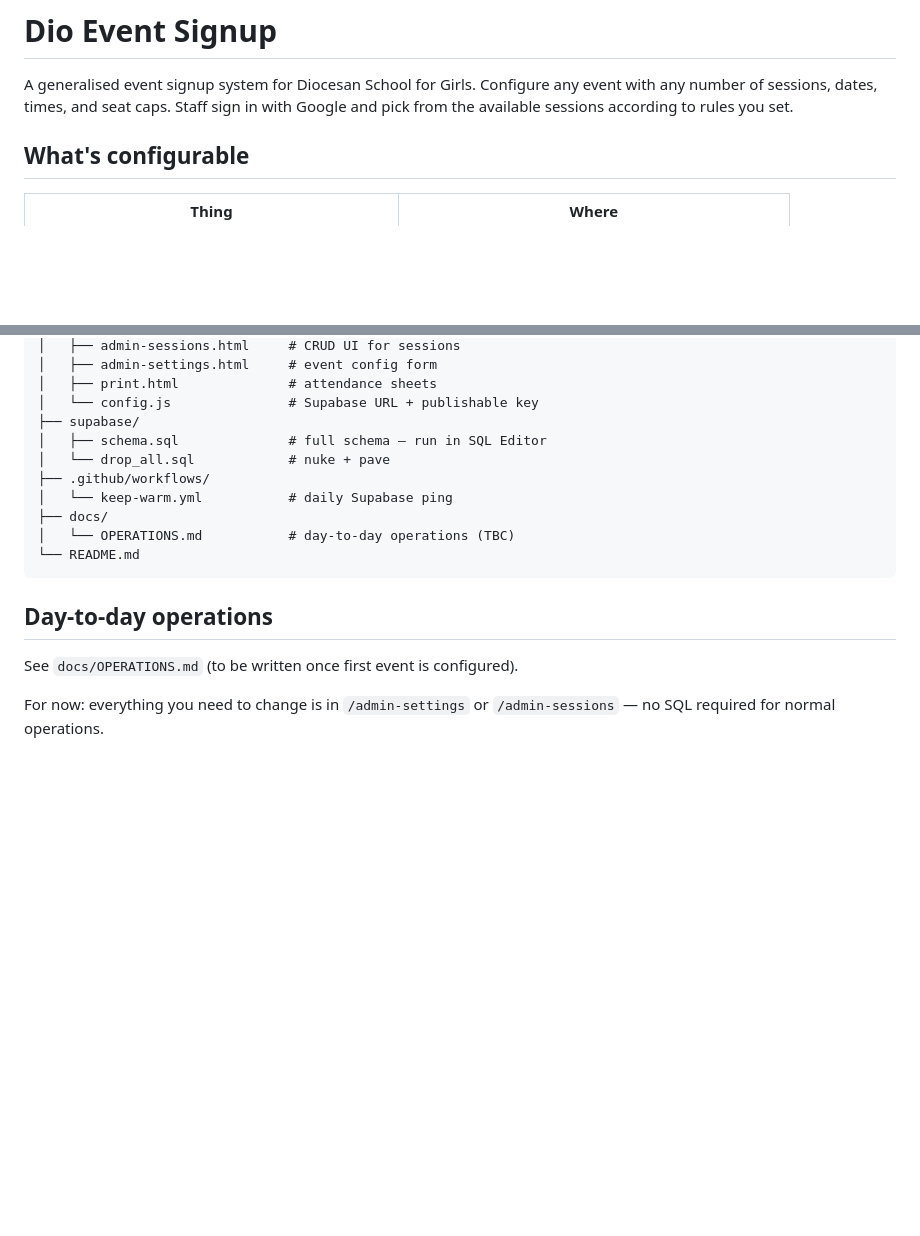
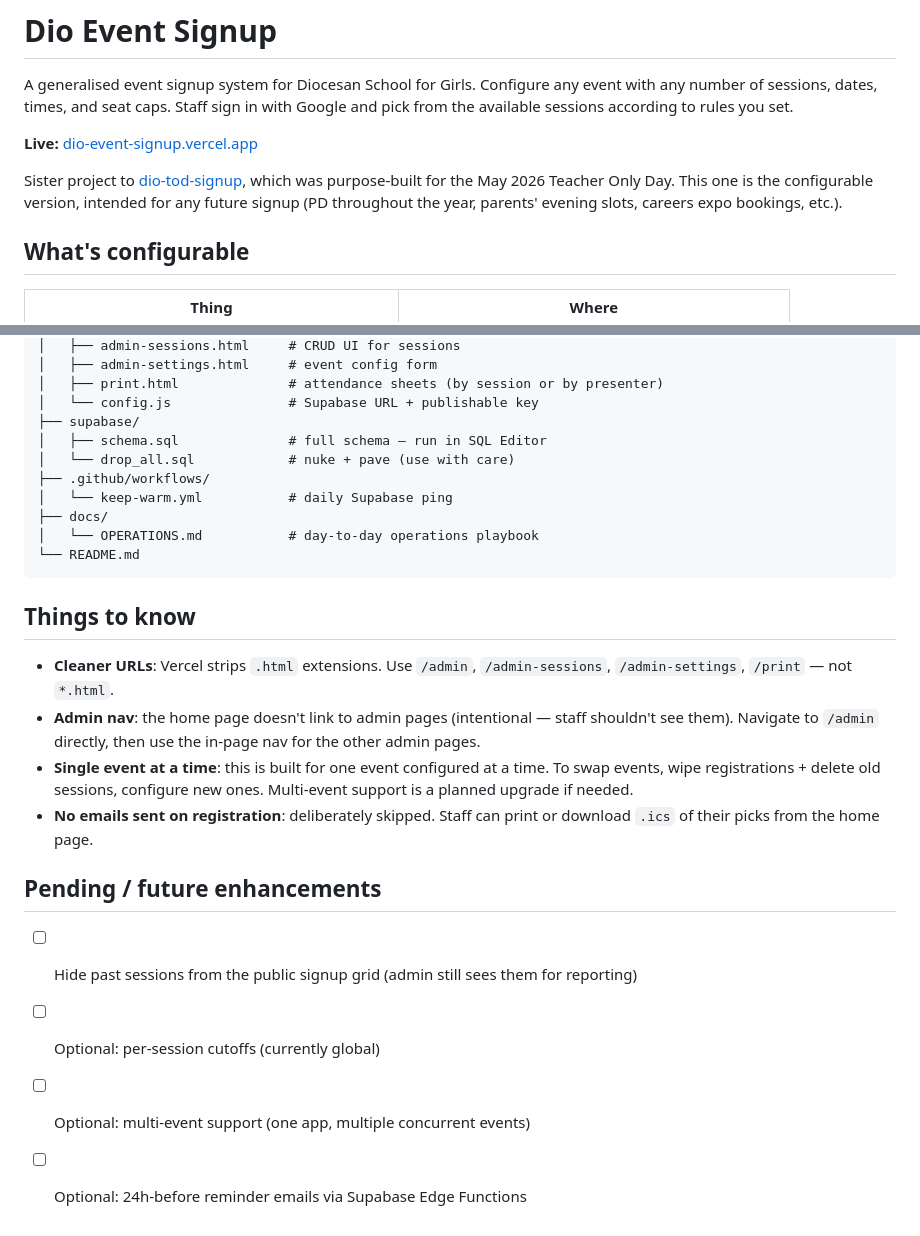
Before and after one commit to robmccrae1/dio-event-signup, a Markdown page: README.md, 2 parts joined by grey strips. Drawn GitHub-style; blank space fills up the shorter version.

````diff
--- a/README.md
+++ b/README.md
@@ -1,6 +1,10 @@
 # Dio Event Signup
 
 A generalised event signup system for Diocesan School for Girls. Configure any event with any number of sessions, dates, times, and seat caps. Staff sign in with Google and pick from the available sessions according to rules you set.
+
+**Live:** [dio-event-signup.vercel.app](https://dio-event-signup.vercel.app)
+
+Sister project to [dio-tod-signup](https://github.com/robmccrae1/dio-tod-signup), which was purpose-built for the May 2026 Teacher Only Day. This one is the configurable version, intended for any future signup (PD throughout the year, parents' evening slots, careers expo bookings, etc.).
 
 ## What's configurable
 
@@ -83,19 +98,27 @@ dio-event-signup/
 │   ├── admin-sessions.html     # CRUD UI for sessions
 │   ├── admin-settings.html     # event config form
-│   ├── print.html              # attendance sheets
+│   ├── print.html              # attendance sheets (by session or by presenter)
 │   └── config.js               # Supabase URL + publishable key
 ├── supabase/
 │   ├── schema.sql              # full schema — run in SQL Editor
-│   └── drop_all.sql            # nuke + pave
+│   └── drop_all.sql            # nuke + pave (use with care)
 ├── .github/workflows/
 │   └── keep-warm.yml           # daily Supabase ping
 ├── docs/
-│   └── OPERATIONS.md           # day-to-day operations (TBC)
+│   └── OPERATIONS.md           # day-to-day operations playbook
 └── README.md
 ```
 
-## Day-to-day operations
+## Things to know
 
-See `docs/OPERATIONS.md` (to be written once first event is configured).
+- **Cleaner URLs**: Vercel strips `.html` extensions. Use `/admin`, `/admin-sessions`, `/admin-settings`, `/print` — not `*.html`.
+- **Admin nav**: the home page doesn't link to admin pages (intentional — staff shouldn't see them). Navigate to `/admin` directly, then use the in-page nav for the other admin pages.
+- **Single event at a time**: this is built for one event configured at a time. To swap events, wipe registrations + delete old sessions, configure new ones. Multi-event support is a planned upgrade if needed.
+- **No emails sent on registration**: deliberately skipped. Staff can print or download `.ics` of their picks from the home page.
 
-For now: everything you need to change is in `/admin-settings` or `/admin-sessions` — no SQL required for normal operations.
+## Pending / future enhancements
+
+- [ ] Hide past sessions from the public signup grid (admin still sees them for reporting)
+- [ ] Optional: per-session cutoffs (currently global)
+- [ ] Optional: multi-event support (one app, multiple concurrent events)
+- [ ] Optional: 24h-before reminder emails via Supabase Edge Functions
````
Also changed, not shown: other parts of README.md (+49 -38 lines), docs/OPERATIONS.md (added, +255 -0 lines).
